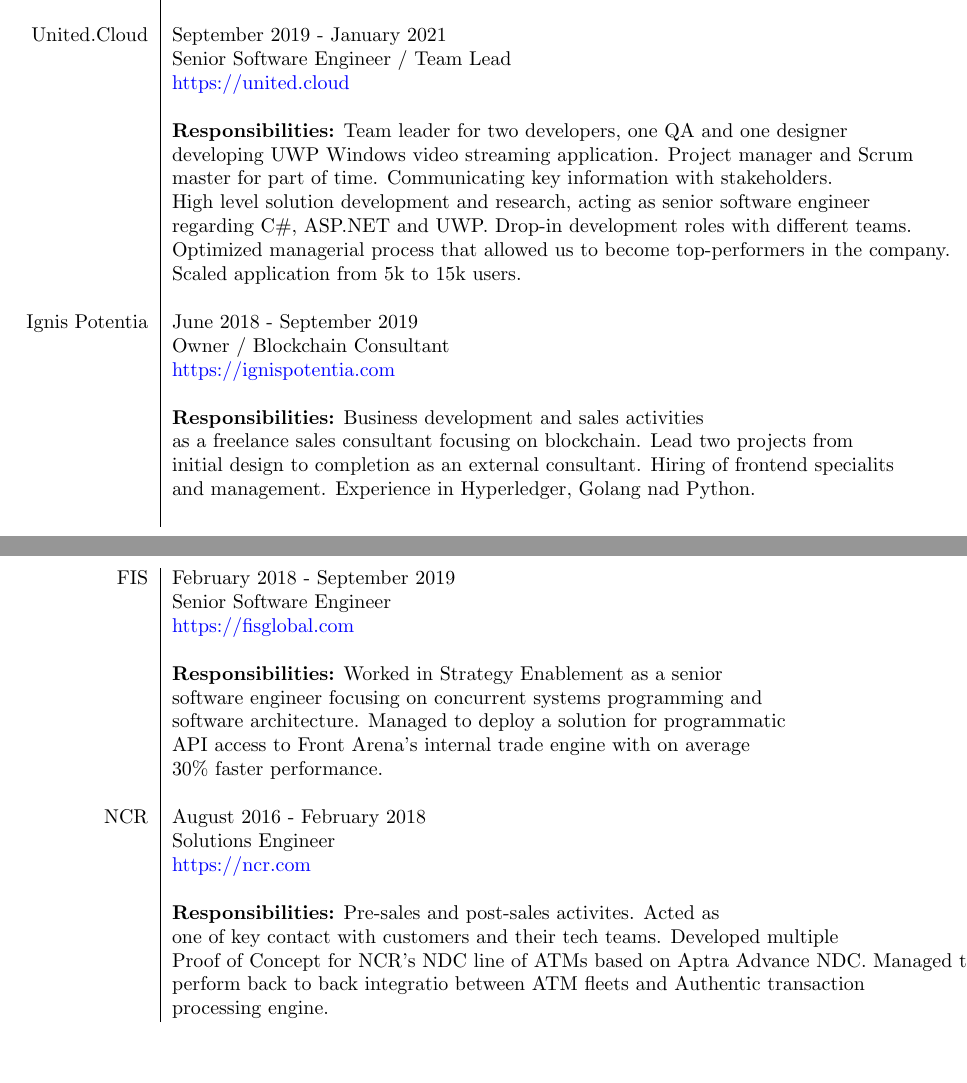
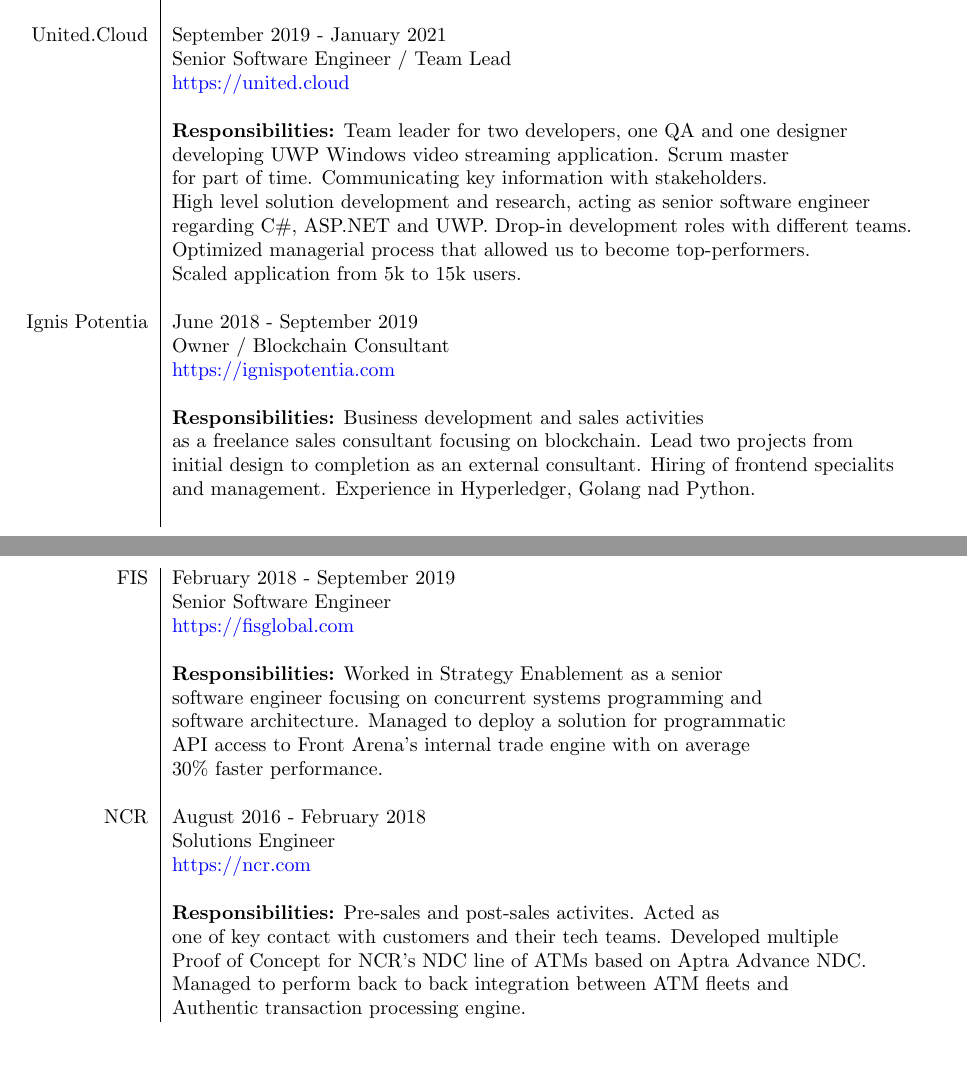
Before and after one commit to mzdv/cv, a LaTeX CV (cv.tex): two parts of pages 2 and 3 of 4, joined at a grey line, cut so that both start at the same text. Compiled offline with pdfLaTeX.

Commit message:
Small updates

```diff
--- a/cv.tex
+++ b/cv.tex
@@ -84,11 +84,11 @@
                    & \href{https://united.cloud}{https://united.cloud}                                     \\
                    &                                                                                       \\
                    & \textbf{Responsibilities:} Team leader for two developers, one QA and one designer    \\
-                   & developing UWP Windows video streaming application. Project manager and Scrum         \\
-                   & master for part of time. Communicating key information with stakeholders.             \\
+                   & developing UWP Windows video streaming application. Scrum master         \\
+                   & for part of time. Communicating key information with stakeholders.             \\
                    & High level solution development and research, acting as senior software engineer      \\
                    & regarding C\#, ASP.NET and UWP. Drop-in development roles with different teams.       \\
-                   & Optimized managerial process that allowed us to become top-performers in the company. \\
+                   & Optimized managerial process that allowed us to become top-performers. \\
                    & Scaled application from 5k to 15k users.                                              \\
                    &                                                                                       \\
     Ignis Potentia & June 2018 - September 2019                                                            \\
@@ -117,9 +117,9 @@
                    &                                                                                       \\
                    & \textbf{Responsibilities:} Pre-sales and post-sales activites. Acted as               \\
                    & one of key contact with customers and their tech teams. Developed multiple            \\
-                   & Proof of Concept for NCR's NDC line of ATMs based on Aptra Advance NDC. Managed to    \\
-                   & perform back to back integratio between ATM fleets and Authentic transaction          \\
-                   & processing engine.                                                                    \\
+                   & Proof of Concept for NCR's NDC line of ATMs based on Aptra Advance NDC. \\
+                   & Managed to perform back to back integration between ATM fleets and \\
+                   & Authentic transaction processing engine.          \\
 \end{longtable}
 
 \section{Education}
```
Also changed, not shown: cv.pdf.
